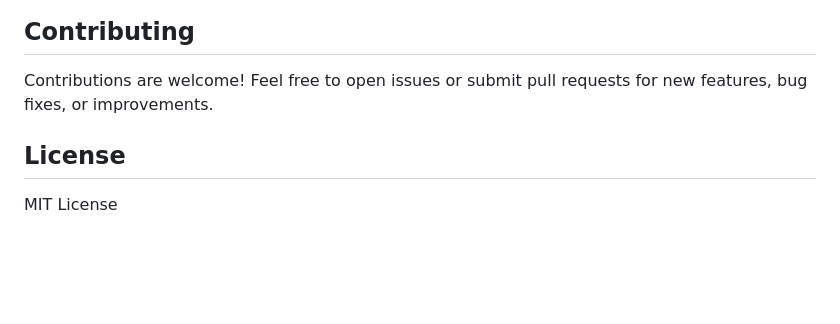
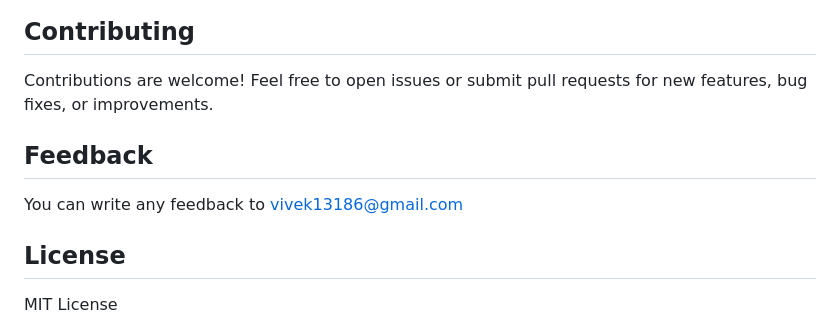
Before and after one commit to vivekg13186/rulez, a Markdown page: README.md, the part around the change. GitHub-like rendering; blank space fills up the shorter version.

Commit message:
mail update

```diff
--- a/README.md
+++ b/README.md
@@ -113,6 +113,10 @@ Cache is disabled by default .`engine.enableCache=true` to enable caching.
 
 Contributions are welcome! Feel free to open issues or submit pull requests for new features, bug fixes, or improvements.
 
+## Feedback
+
+You can write any feedback to vivek13186@gmail.com
+
 ## License
 
 MIT License
```
